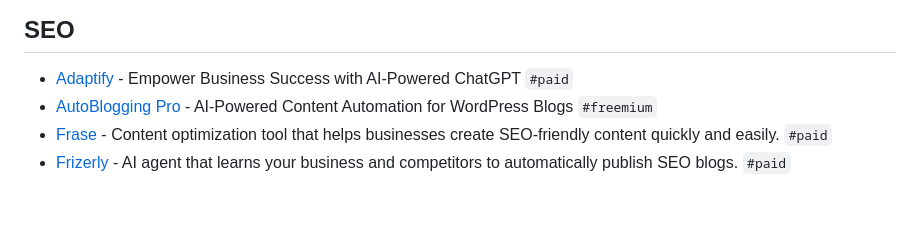
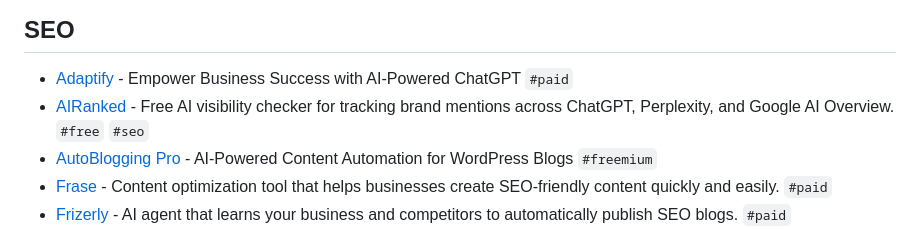
Before and after one commit to SergiuPogor/hanishrao-collective-ai-tools, a Markdown page: README.md, the part around the change. Drawn GitHub-style; blank space fills up the shorter version.

Commit message:
feat: add AIRanked to SEO tools

```diff
--- a/README.md
+++ b/README.md
@@ -992,6 +992,7 @@ Use these hashtags in search to filter out the tools
 ## SEO
 
 - [Adaptify](https://www.adaptify.ai/) - Empower Business Success with AI-Powered ChatGPT `#paid`
+- [AIRanked](https://geochecktool.com/) - Free AI visibility checker for tracking brand mentions across ChatGPT, Perplexity, and Google AI Overview. `#free` `#seo`
 - [AutoBlogging Pro](https://autoblogging.pro/) - AI-Powered Content Automation for WordPress Blogs `#freemium`
 - [Frase](https://www.frase.io/) - Content optimization tool that helps businesses create SEO-friendly content quickly and easily. `#paid`
 - [Frizerly](https://www.thefrizerly.com/) - AI agent that learns your business and competitors to automatically publish SEO blogs. `#paid`
```
